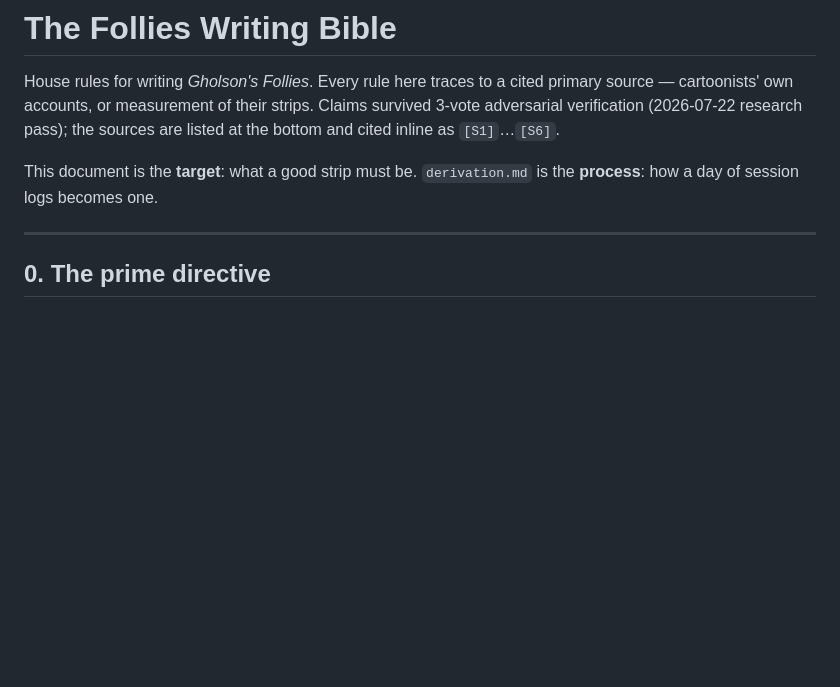
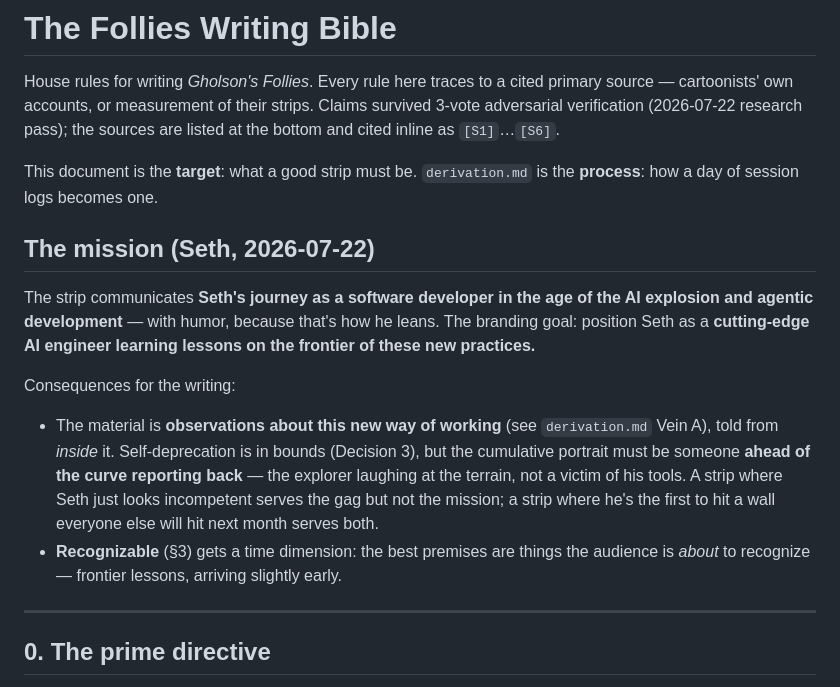
Before and after one commit to sethgho/the-cast, a Markdown page: writing/bible.md, the part around the change. Drawn GitHub-style; blank space fills up the shorter version.

```diff
--- a/writing/bible.md
+++ b/writing/bible.md
@@ -7,6 +7,24 @@ the bottom and cited inline as `[S1]`…`[S6]`.
 
 This document is the **target**: what a good strip must be. `derivation.md` is the
 **process**: how a day of session logs becomes one.
+
+## The mission (Seth, 2026-07-22)
+
+The strip communicates **Seth's journey as a software developer in the age of the AI
+explosion and agentic development** — with humor, because that's how he leans. The
+branding goal: position Seth as a **cutting-edge AI engineer learning lessons on the
+frontier of these new practices.**
+
+Consequences for the writing:
+
+- The material is **observations about this new way of working** (see `derivation.md`
+  Vein A), told from *inside* it. Self-deprecation is in bounds (Decision 3), but the
+  cumulative portrait must be someone **ahead of the curve reporting back** — the
+  explorer laughing at the terrain, not a victim of his tools. A strip where Seth just
+  looks incompetent serves the gag but not the mission; a strip where he's the first to
+  hit a wall everyone else will hit next month serves both.
+- **Recognizable** (§3) gets a time dimension: the best premises are things the audience
+  is *about* to recognize — frontier lessons, arriving slightly early.
 
 ---
 
```
Also changed, not shown: writing/derivation.md (+78 -42 lines).
